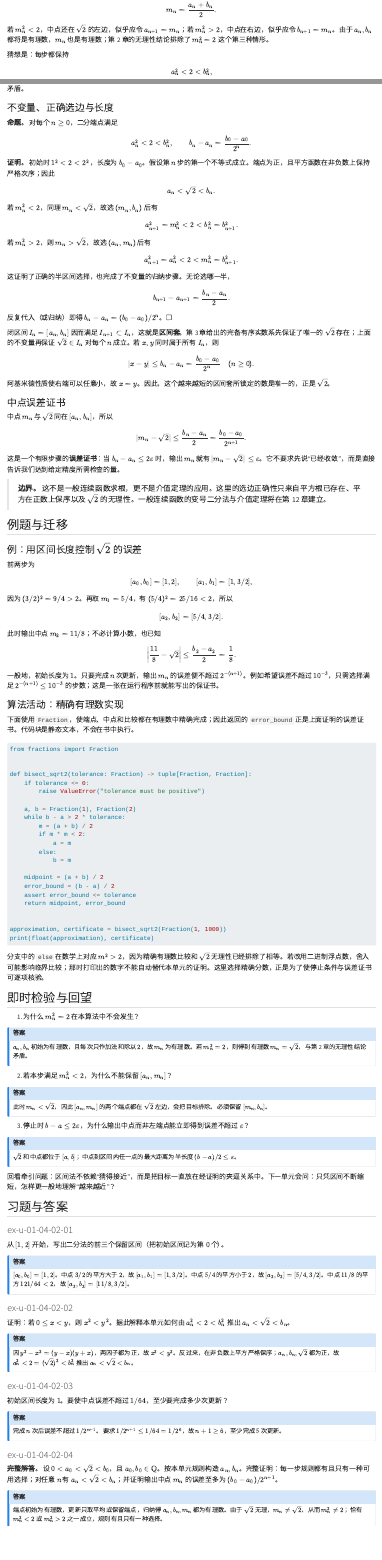
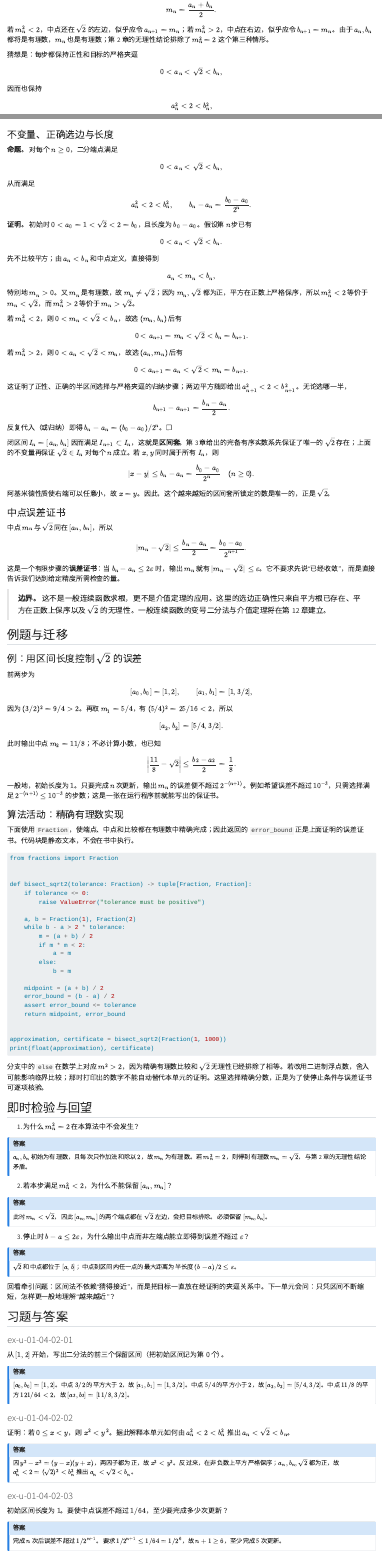
Before and after one commit to windssmile/math-analysis, a Quarto document (book/part-01/chapter-04/u-01-04-02-interval-bisection.qmd): the page in a window 1100 px wide, from 860 px down, and a second part further down, joined at a grey line. Rendered offline with R 4.5, knitr and Pandoc in place of Quarto, with nearby package versions.

Commit message:
fix: strengthen interval bisection invariants

```diff
--- a/book/part-01/chapter-04/u-01-04-02-interval-bisection.qmd
+++ b/book/part-01/chapter-04/u-01-04-02-interval-bisection.qmd
@@ -41,7 +41,13 @@ $$
 
 若 $m_n^2<2$，中点还在 $\sqrt2$ 的左边，似乎应令 $a_{n+1}=m_n$；若 $m_n^2>2$，中点在右边，似乎应令 $b_{n+1}=m_n$。由于 $a_n,b_n$ 都将是有理数，$m_n$ 也是有理数；第 2 章的无理性结论排除了 $m_n^2=2$ 这个第三种情形。
 
-猜想是：每步都保持
+猜想是：每步都保持正性和目标的严格夹逼
+
+$$
+0<a_n<\sqrt2<b_n,
+$$
+
+因而也保持
 
 $$
 a_n^2<2<b_n^2,
@@ -76,30 +88,44 @@ $$
 **命题。** 对每个 $n\ge0$，二分端点满足
 
 $$
+0<a_n<\sqrt2<b_n,
+$$
+
+从而满足
+
+$$
 a_n^2<2<b_n^2,
 \qquad
 b_n-a_n=\frac{b_0-a_0}{2^n}.
 $$
 
-**证明。** 初始时 $1^2<2<2^2$，长度为 $b_0-a_0$。假设第 $n$ 步的第一个不等式成立。端点为正，且平方函数在非负数上保持严格次序；因此
+**证明。** 初始时 $0<a_0=1<\sqrt2<2=b_0$，且长度为 $b_0-a_0$。假设第 $n$ 步已有
 
 $$
-a_n<\sqrt2<b_n.
+0<a_n<\sqrt2<b_n.
 $$
 
-若 $m_n^2<2$，同理 $m_n<\sqrt2$，故选 $(m_n,b_n)$ 后有
+先不比较平方；由 $a_n<b_n$ 和中点定义，直接得到
 
 $$
-a_{n+1}^2=m_n^2<2<b_n^2=b_{n+1}^2.
+a_n<m_n<b_n,
 $$
 
-若 $m_n^2>2$，则 $m_n>\sqrt2$，故选 $(a_n,m_n)$ 后有
+特别地 $m_n>0$。又 $m_n$ 是有理数，故 $m_n\ne\sqrt2$；因为 $m_n,\sqrt2$ 都为正，平方在正数上严格保序，所以 $m_n^2<2$ 等价于 $m_n<\sqrt2$，而 $m_n^2>2$ 等价于 $m_n>\sqrt2$。
+
+若 $m_n^2<2$，则 $0<m_n<\sqrt2<b_n$，故选 $(m_n,b_n)$ 后有
 
 $$
-a_{n+1}^2=a_n^2<2<m_n^2=b_{n+1}^2.
+0<a_{n+1}=m_n<\sqrt2<b_n=b_{n+1}.
 $$
 
-这证明了正确的半区间选择，也完成了不变量的归纳步骤。无论选哪一半，
+若 $m_n^2>2$，则 $0<a_n<\sqrt2<m_n$，故选 $(a_n,m_n)$ 后有
+
+$$
+0<a_{n+1}=a_n<\sqrt2<m_n=b_{n+1}.
+$$
+
+这证明了正性、正确的半区间选择与严格夹逼的归纳步骤；两边平方随即给出 $a_{n+1}^2<2<b_{n+1}^2$。无论选哪一半，
 
 $$
 b_{n+1}-a_{n+1}=\frac{b_n-a_n}{2}.
@@ -247,4 +273,3 @@ $[a_0,b_0]=[1,2]$。中点 $3/2$ 的平方大于 $2$，故 $[a_1,b_1]=[1,3/2]$
 
 ### ex-u-01-04-02-04
 
-**完整解答。** 设 $0<a_0<\sqrt2<b_0$，且 $a_0,b_0\in\mathbb Q$。按本单元规则构造 $a_n,b_n$。完整证明：每一步规则都有且只有一种可用选择；对任意 $n$ 有 $a_n<\sqrt2<b_n$；并证明输出中点 $m_n$ 的误差至多为 $(b_0-a_0)/2^{n+1}$。
```
Also changed, not shown: scripts/check_site.py (+20 -14 lines), book/part-01/chapter-04/u-01-04-02-interval-bisection.qmd (15 more changed lines), 2 other files.
